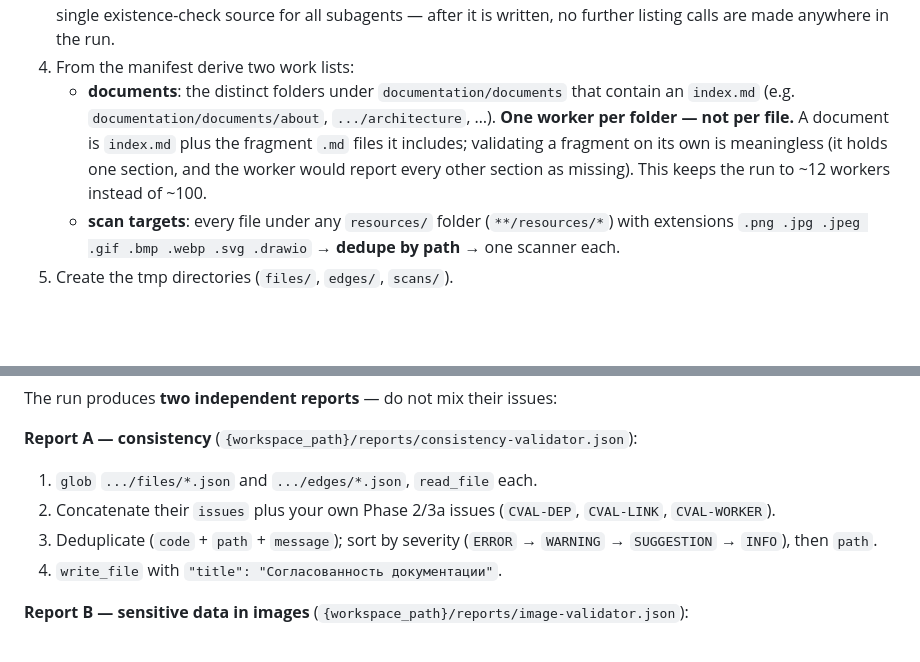
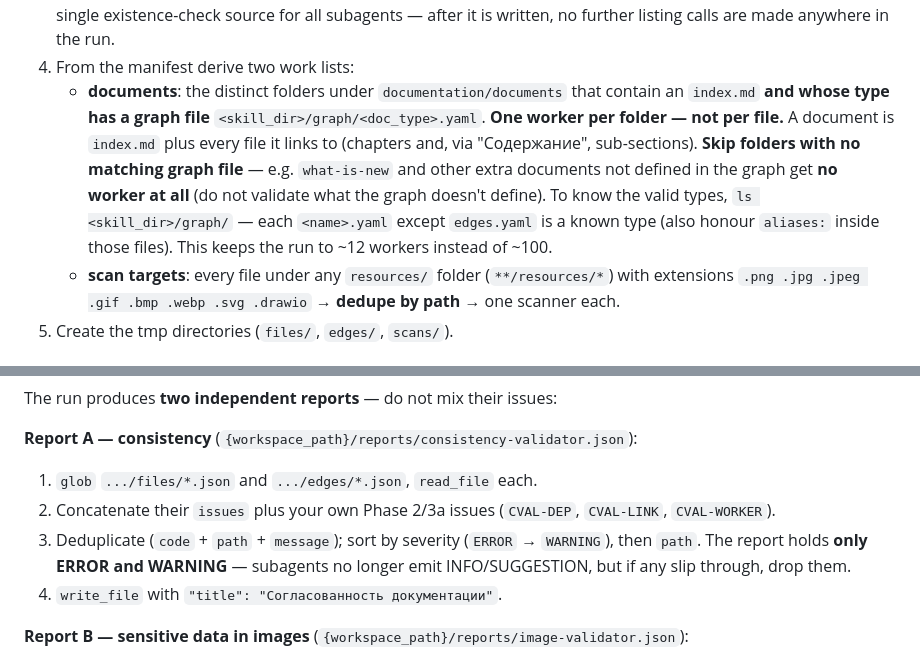
Before and after one commit to Sar0102/own_llm_studio, a Markdown page: document-validator/SKILL.md, 2 parts joined by grey strips. Drawn GitHub-style; blank space fills up the shorter version.

```diff
--- a/document-validator/SKILL.md
+++ b/document-validator/SKILL.md
@@ -142,10 +142,13 @@ with `/` → `__` (e.g. `developer-guide__index.md`, `architecture__resources__s
    is written, no further listing calls are made anywhere in the run.
 4. From the manifest derive two work lists:
    - **documents**: the distinct folders under `documentation/documents` that contain an `index.md`
-     (e.g. `documentation/documents/about`, `.../architecture`, …). **One worker per folder — not per
-     file.** A document is `index.md` plus the fragment `.md` files it includes; validating a fragment
-     on its own is meaningless (it holds one section, and the worker would report every other section
-     as missing). This keeps the run to ~12 workers instead of ~100.
+     **and whose type has a graph file** `<skill_dir>/graph/<doc_type>.yaml`. **One worker per folder
+     — not per file.** A document is `index.md` plus every file it links to (chapters and, via
+     "Содержание", sub-sections). **Skip folders with no matching graph file** — e.g. `what-is-new`
+     and other extra documents not defined in the graph get **no worker at all** (do not validate
+     what the graph doesn't define). To know the valid types, `ls <skill_dir>/graph/` — each
+     `<name>.yaml` except `edges.yaml` is a known type (also honour `aliases:` inside those files).
+     This keeps the run to ~12 workers instead of ~100.
    - **scan targets**: every file under any `resources/` folder (`**/resources/*`) with extensions
      `.png .jpg .jpeg .gif .bmp .webp .svg .drawio` → **dedupe by path** → one scanner each.
 5. Create the tmp directories (`files/`, `edges/`, `scans/`).
@@ -215,8 +218,9 @@ The run produces **two independent reports** — do not mix their issues:
 **Report A — consistency** (`{workspace_path}/reports/consistency-validator.json`):
 1. `glob` `.../files/*.json` and `.../edges/*.json`, `read_file` each.
 2. Concatenate their `issues` plus your own Phase 2/3a issues (`CVAL-DEP`, `CVAL-LINK`, `CVAL-WORKER`).
-3. Deduplicate (`code` + `path` + `message`); sort by severity (`ERROR` → `WARNING` → `SUGGESTION`
-   → `INFO`), then `path`.
+3. Deduplicate (`code` + `path` + `message`); sort by severity (`ERROR` → `WARNING`), then `path`.
+   The report holds **only ERROR and WARNING** — subagents no longer emit INFO/SUGGESTION, but if any
+   slip through, drop them.
 4. `write_file` with `"title": "Согласованность документации"`.
 
 **Report B — sensitive data in images** (`{workspace_path}/reports/image-validator.json`):
```
